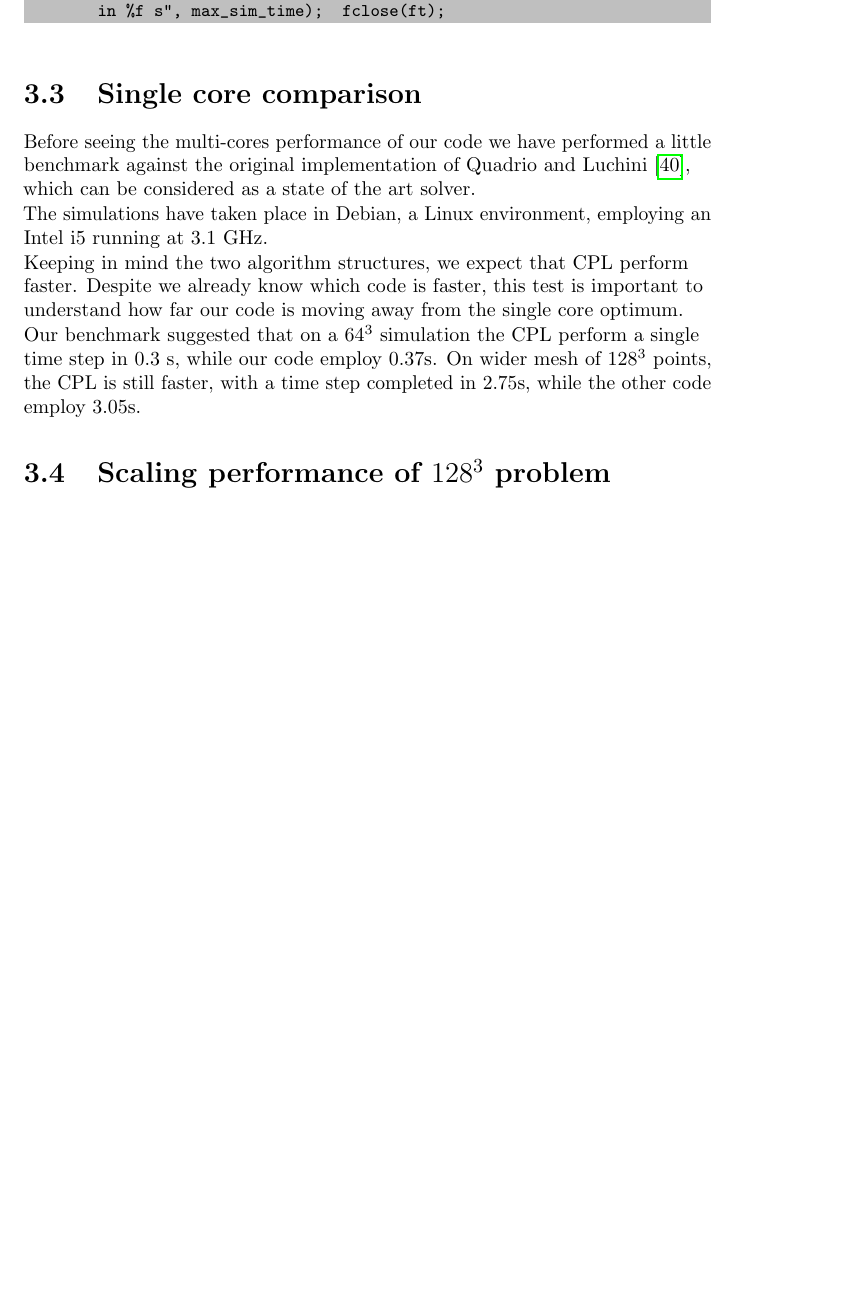
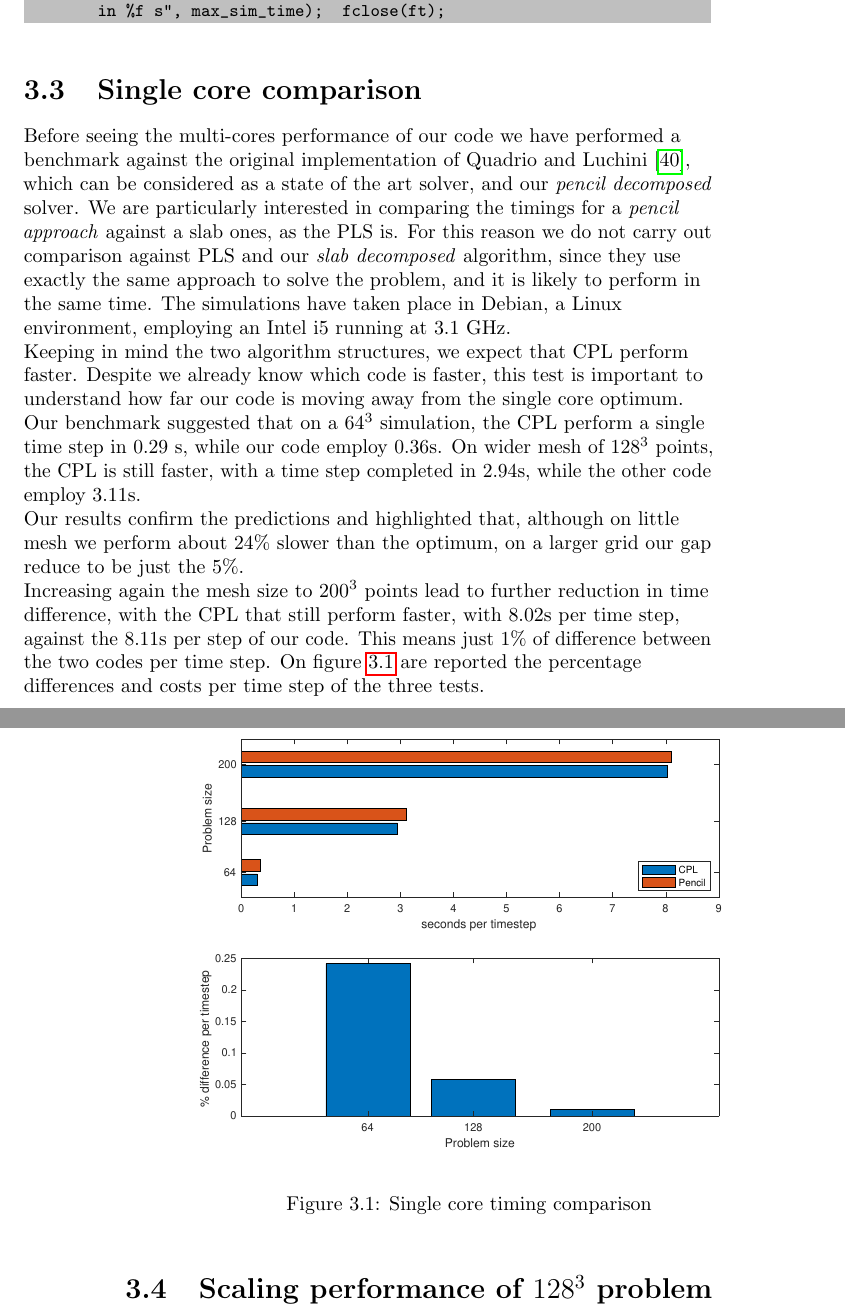
Before and after one commit to mircuz/channel_report, a LaTeX thesis (MSc Thesis Mirco Meazzo.tex, which reads capitoli/chap_128.tex): part of page 41 of 69 before the commit and two parts of pages 41 and 42 of 71 after it, the two joined at a grey line, cut so that both start at the same text, the shorter picture padded with empty space. Compiled offline with pdfLaTeX.

Commit message:
Single core tests completed

```diff
--- a/capitoli/chap_128.tex
+++ b/capitoli/chap_128.tex
@@ -63,13 +63,21 @@ REPEAT forward
 
 
 \section{Single core comparison}
-Before seeing the multi-cores performance of our code we have performed a little benchmark against the original implementation of Quadrio and Luchini~\cite{cpl:presentazione}, which can be considered as a state of the art solver.  \par
+Before seeing the multi-cores performance of our code we have performed a benchmark against the original implementation of Quadrio and Luchini~\cite{cpl:presentazione}, which can be considered as a state of the art solver, and our \emph{pencil decomposed} solver. We are particularly  interested in comparing the timings for a \emph{pencil approach} against a slab ones, as the PLS is. For this reason we do not carry out comparison against PLS and our \emph{slab decomposed} algorithm, since they use exactly the same approach to solve the problem, and it is likely to perform in the same time.
 The simulations have taken place in Debian, a Linux environment, employing an Intel i5 running at 3.1 GHz.\par
 Keeping in mind the two algorithm structures, we expect that CPL perform faster. Despite we already know which code is faster, this test is important to understand how far our code is moving away from the single core optimum. \par
-Our benchmark suggested that on a $64^{3}$ simulation the CPL perform a single time step in 0.3 s, while our code employ 0.37s.
-On wider mesh of $128^{3}$ points, the CPL  is still faster, with a time step completed in 2.75s, while the other code employ 3.05s.\par
-
-
+Our benchmark suggested that on a $64^{3}$ simulation, the CPL perform a single time step in 0.29 s, while our code employ 0.36s.
+On wider mesh of $128^{3}$ points, the CPL  is still faster, with a time step completed in 2.94s, while the other code employ 3.11s.\par
+Our results confirm the predictions and highlighted that, although on little mesh we perform about 24\% slower than the optimum, on a larger grid our gap reduce to be just the 5\%. \par
+Increasing again the mesh size to $200^{3}$ points lead to further reduction in time difference, with the CPL that still perform faster, with 8.02s per time step, against the 8.11s per step of our code. This means just 1\% of difference between the two codes per time step.
+\begin{figure}
+\begin{center}
+\includegraphics[scale=0.55]{grafici/single_core}
+\caption{Single core timing comparison}
+\label{single:core}
+\end{center}
+\end{figure}
+On figure~\ref{single:core} are reported the percentage differences and costs per time step of the three tests.
 
 
 
```
Also changed, not shown: grafici/single_core.eps (added), 1 other file.
